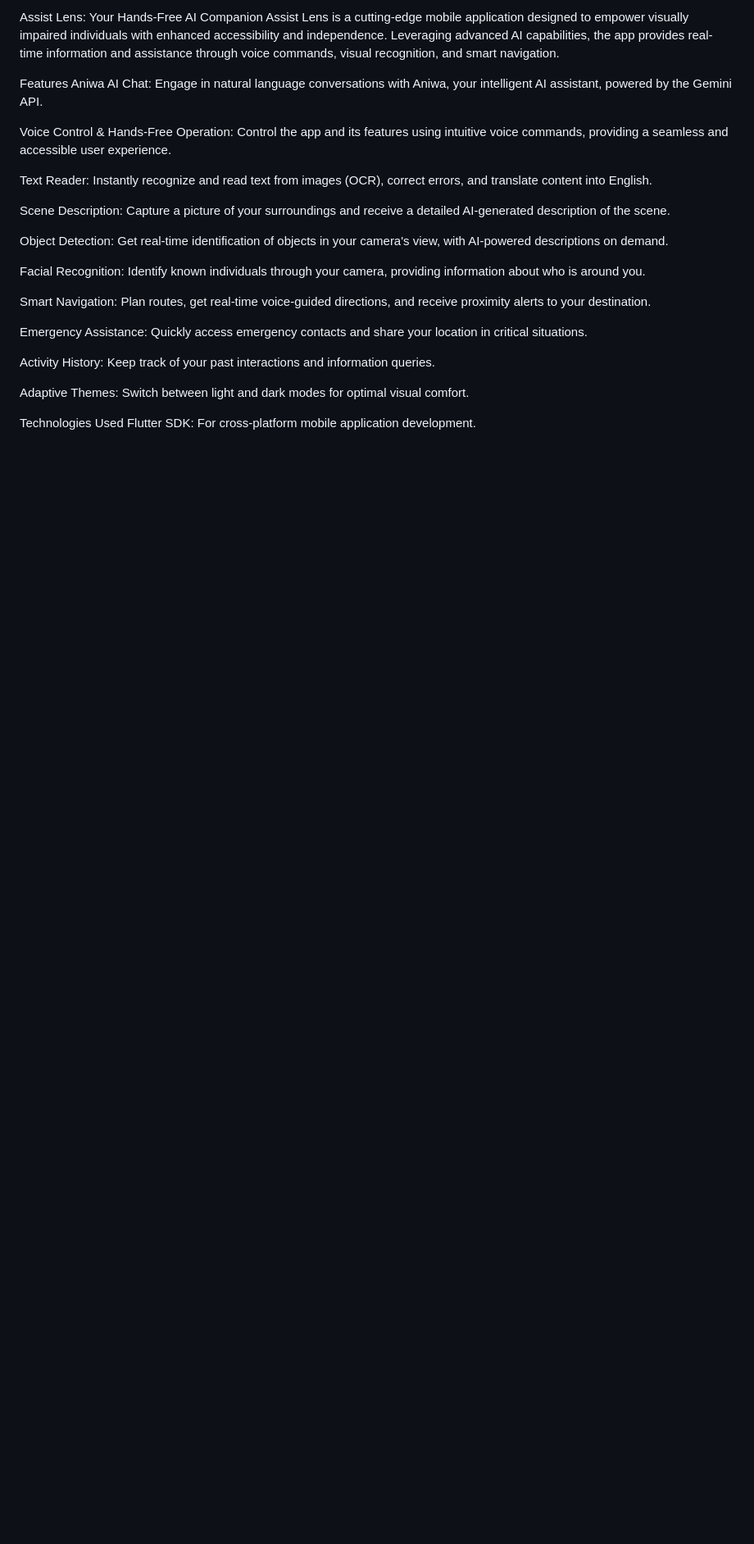
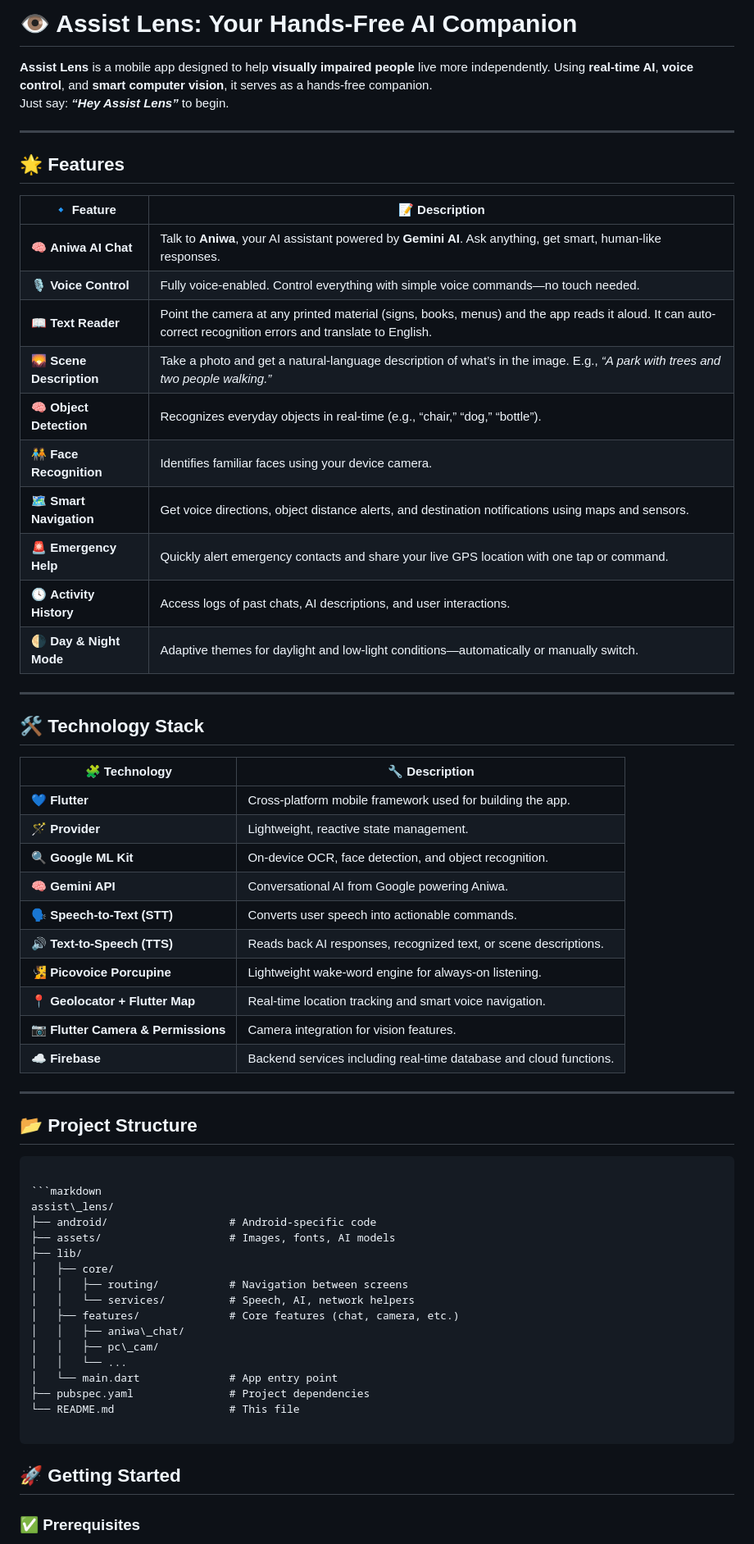
Before and after one commit to Twenethomas/aniwasmartlens, a Markdown page: README.md, the part around one of its changes. Shown at 82% size. Rendered like a GitHub page; blank space fills up the shorter version.

````diff
--- a/README.md
+++ b/README.md
@@ -1,27 +1,64 @@
-Assist Lens: Your Hands-Free AI Companion
-Assist Lens is a cutting-edge mobile application designed to empower visually impaired individuals with enhanced accessibility and independence. Leveraging advanced AI capabilities, the app provides real-time information and assistance through voice commands, visual recognition, and smart navigation.
+# 👁️ Assist Lens: Your Hands-Free AI Companion
 
-Features
-Aniwa AI Chat: Engage in natural language conversations with Aniwa, your intelligent AI assistant, powered by the Gemini API.
+**Assist Lens** is a mobile app designed to help **visually impaired people** live more independently. Using **real-time AI**, **voice control**, and **smart computer vision**, it serves as a hands-free companion.
+Just say: _**“Hey Assist Lens”**_ to begin.
 
-Voice Control & Hands-Free Operation: Control the app and its features using intuitive voice commands, providing a seamless and accessible user experience.
+---
 
-Text Reader: Instantly recognize and read text from images (OCR), correct errors, and translate content into English.
+## 🌟 Features
 
-Scene Description: Capture a picture of your surroundings and receive a detailed AI-generated description of the scene.
+| 🔹 Feature | 📝 Description |
+|-----------|----------------|
+| 🧠 **Aniwa AI Chat** | Talk to **Aniwa**, your AI assistant powered by **Gemini AI**. Ask anything, get smart, human-like responses. |
+| 🎙️ **Voice Control** | Fully voice-enabled. Control everything with simple voice commands—no touch needed. |
+| 📖 **Text Reader** | Point the camera at any printed material (signs, books, menus) and the app reads it aloud. It can auto-correct recognition errors and translate to English. |
+| 🌄 **Scene Description** | Take a photo and get a natural-language description of what’s in the image. E.g., _“A park with trees and two people walking.”_ |
+| 🧠 **Object Detection** | Recognizes everyday objects in real-time (e.g., “chair,” “dog,” “bottle”). |
+| 🧑‍🤝‍🧑 **Face Recognition** | Identifies familiar faces using your device camera. |
+| 🗺️ **Smart Navigation** | Get voice directions, object distance alerts, and destination notifications using maps and sensors. |
+| 🚨 **Emergency Help** | Quickly alert emergency contacts and share your live GPS location with one tap or command. |
+| 🕓 **Activity History** | Access logs of past chats, AI descriptions, and user interactions. |
+| 🌗 **Day & Night Mode** | Adaptive themes for daylight and low-light conditions—automatically or manually switch. |
 
-Object Detection: Get real-time identification of objects in your camera's view, with AI-powered descriptions on demand.
+---
 
-Facial Recognition: Identify known individuals through your camera, providing information about who is around you.
+## 🛠️ Technology Stack
 
-Smart Navigation: Plan routes, get real-time voice-guided directions, and receive proximity alerts to your destination.
+| 🧩 Technology | 🔧 Description |
+|--------------|----------------|
+| 💙 **Flutter** | Cross-platform mobile framework used for building the app. |
+| 🪄 **Provider** | Lightweight, reactive state management. |
+| 🔍 **Google ML Kit** | On-device OCR, face detection, and object recognition. |
+| 🧠 **Gemini API** | Conversational AI from Google powering Aniwa. |
+| 🗣️ **Speech-to-Text (STT)** | Converts user speech into actionable commands. |
+| 🔊 **Text-to-Speech (TTS)** | Reads back AI responses, recognized text, or scene descriptions. |
+| 🧏 **Picovoice Porcupine** | Lightweight wake-word engine for always-on listening. |
+| 📍 **Geolocator + Flutter Map** | Real-time location tracking and smart voice navigation. |
+| 📷 **Flutter Camera & Permissions** | Camera integration for vision features. |
+| ☁️ **Firebase** | Backend services including real-time database and cloud functions. |
 
-Emergency Assistance: Quickly access emergency contacts and share your location in critical situations.
+---
+## 📂 Project Structure
+```
 
-Activity History: Keep track of your past interactions and information queries.
+```markdown
+assist\_lens/
+├── android/                   # Android-specific code
+├── assets/                    # Images, fonts, AI models
+├── lib/
+│   ├── core/
+│   │   ├── routing/           # Navigation between screens
+│   │   └── services/          # Speech, AI, network helpers
+│   ├── features/              # Core features (chat, camera, etc.)
+│   │   ├── aniwa\_chat/
+│   │   ├── pc\_cam/
+│   │   └── ...
+│   └── main.dart              # App entry point
+├── pubspec.yaml               # Project dependencies
+└── README.md                  # This file
 
-Adaptive Themes: Switch between light and dark modes for optimal visual comfort.
+```
+## 🚀 Getting Started
 
-Technologies Used
-Flutter SDK: For cross-platform mobile application development.
+### ✅ Prerequisites
 
````
Also changed, not shown: other parts of README.md (+111 -96 lines).
